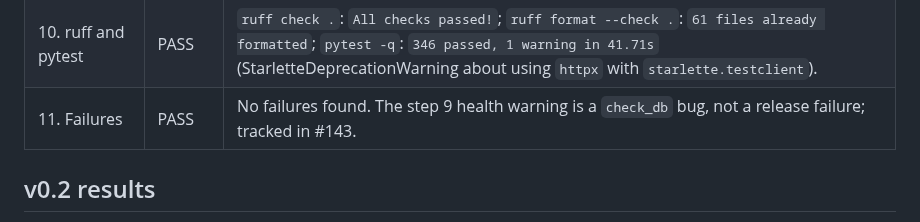
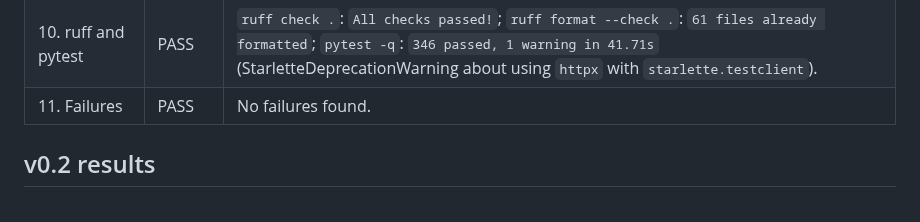
Before and after one commit to KT-PROJECT-F/PriceUnmask, a Markdown page: docs/RELEASE_CHECKLIST.md, the part around the change. GitHub-like rendering.

Commit message:
docs: update v1.0 release check results

```diff
--- a/docs/RELEASE_CHECKLIST.md
+++ b/docs/RELEASE_CHECKLIST.md
@@ -179,7 +179,7 @@ the commit hash. Link each issue in the table. If nothing failed, write
 | 8. Collector cycle | PASS | Books to Scrape returned HTTP 200 for all 3 listing pages. `robots.txt` returned 404; warning logged and collection continued. Three-second delays were logged. Collected 20 products per page, 60 total. Collector stopped by user at `2026-10-30 15:26:29`. |
 | 9. Saved to the database | PASS | Run 1, success, `products_seen` 20, 20 snapshots. Total products: 23. `check_db` printed `Health status: CHECK REQUIRED` with the reason "3 products have no snapshot in run 1". Those 3 are the demo products from step 3 (source `fake`); the collector can never see them, so this is a false alarm in the health check, tracked in #143. Dashboard collector status: "Completed successfully", products seen 20, last collected `10/30/2026, 15:26:29 PM`. No duplicate product names. |
 | 10. ruff and pytest | PASS | `ruff check .`: `All checks passed!`; `ruff format --check .`: `61 files already formatted`; `pytest -q`: `346 passed, 1 warning in 41.71s` (StarletteDeprecationWarning about using `httpx` with `starlette.testclient`). |
-| 11. Failures | PASS | No failures found. The step 9 health warning is a `check_db` bug, not a release failure; tracked in #143. |                                                                                                        |
+| 11. Failures | PASS | No failures found. |
 
 ## v0.2 results
 
```
